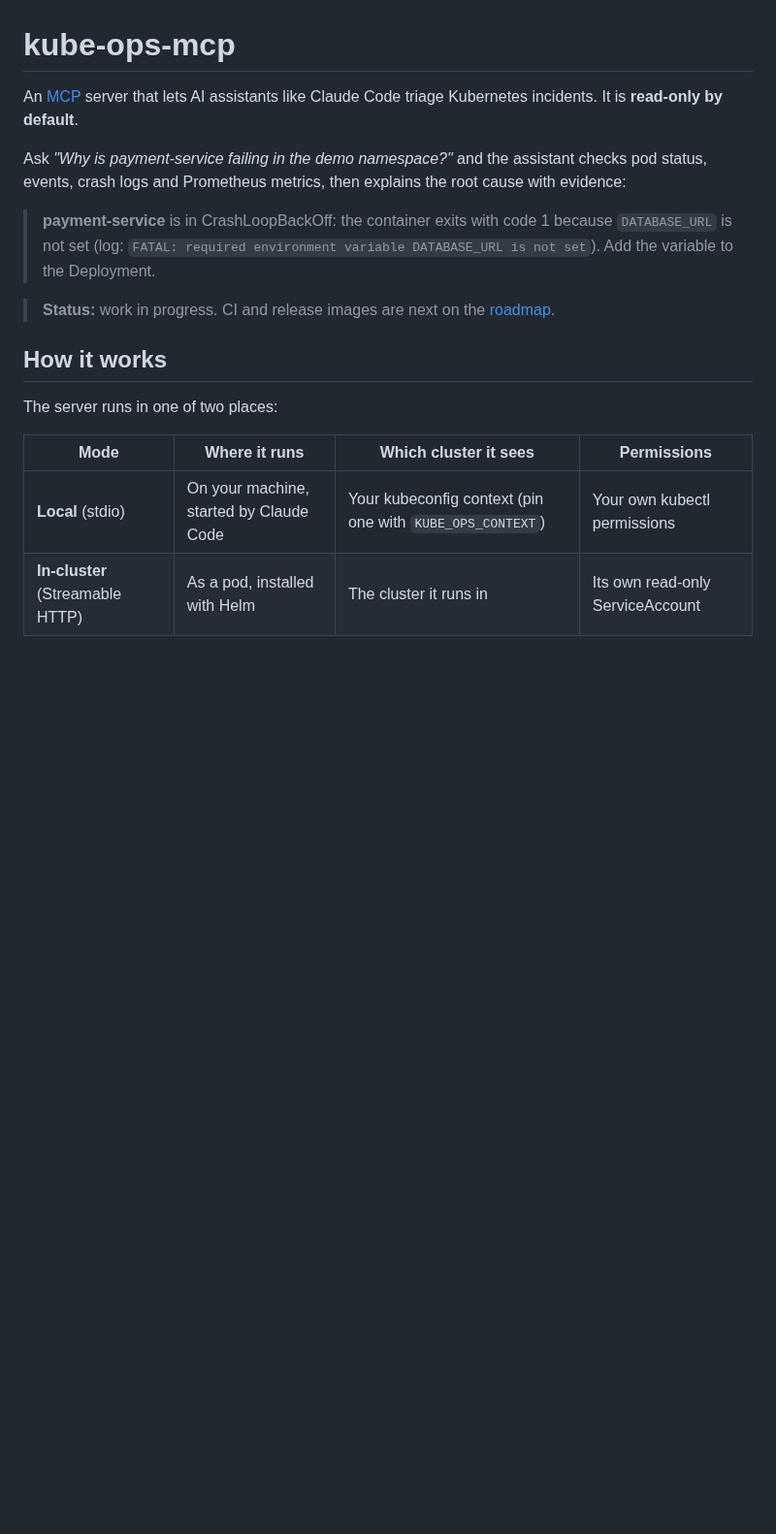
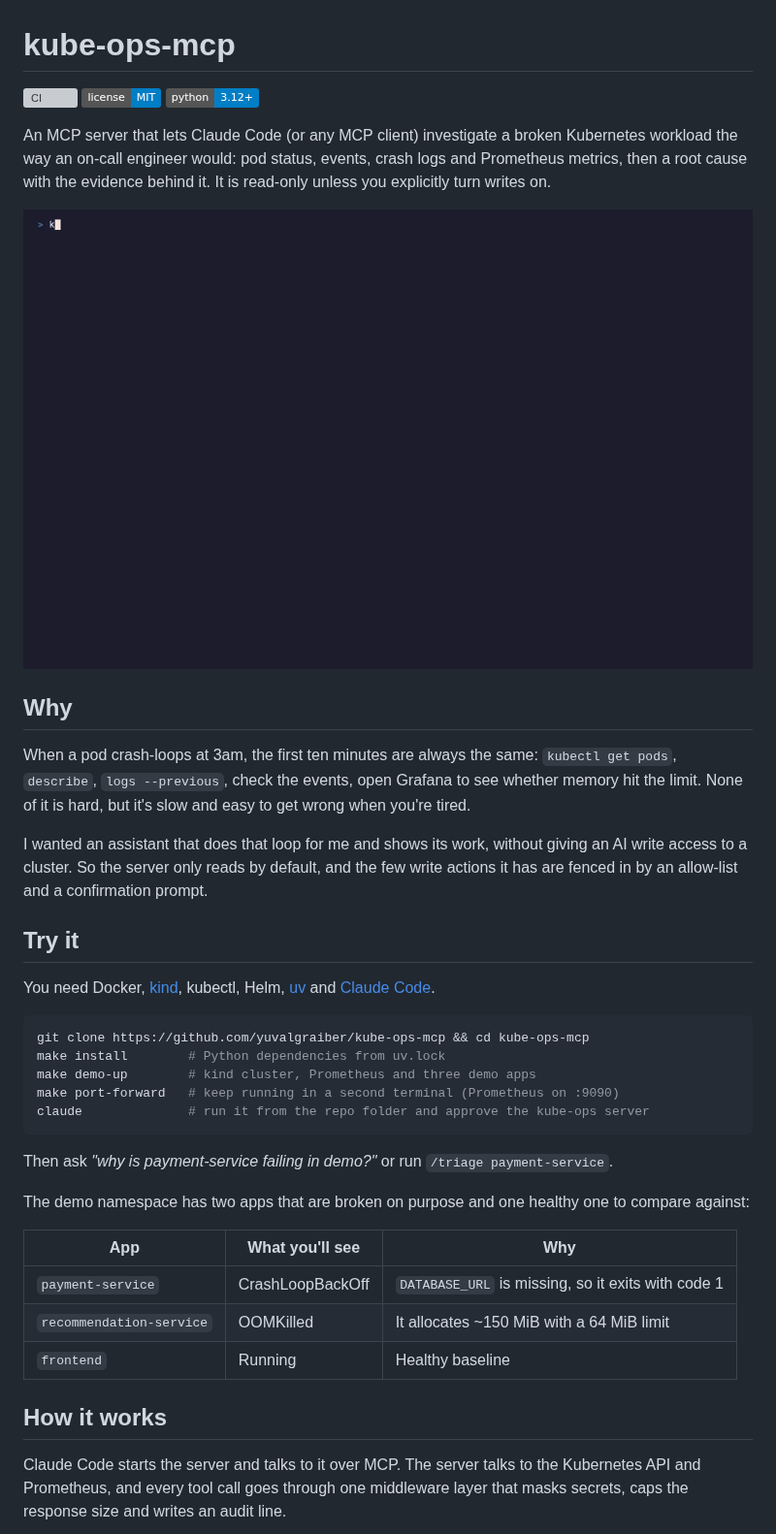
Before and after one commit to yuvalgraiber/kube-ops-mcp, a Markdown page: README.md, the part around one of its changes. Shown at 97% size. GitHub-like rendering; pictures changed too: docs/demo.gif (added); badges without logos; blank space fills up the shorter version; grey boxes are pictures that could not be loaded.

````diff
--- a/README.md
+++ b/README.md
@@ -1,21 +1,44 @@
 # kube-ops-mcp
 
-An [MCP](https://modelcontextprotocol.io) server that lets AI assistants like Claude Code triage Kubernetes incidents. It is **read-only by default**.
+[![CI](https://github.com/yuvalgraiber/kube-ops-mcp/actions/workflows/ci.yml/badge.svg)](https://github.com/yuvalgraiber/kube-ops-mcp/actions/workflows/ci.yml)
+[![License: MIT](https://img.shields.io/badge/license-MIT-blue.svg)](LICENSE)
+![Python 3.12+](https://img.shields.io/badge/python-3.12%2B-blue)
 
-Ask *"Why is payment-service failing in the demo namespace?"* and the assistant checks pod status, events, crash logs and Prometheus metrics, then explains the root cause with evidence:
+An MCP server that lets Claude Code (or any MCP client) investigate a broken Kubernetes workload the way an on-call engineer would: pod status, events, crash logs and Prometheus metrics, then a root cause with the evidence behind it. It is read-only unless you explicitly turn writes on.
 
-> **payment-service** is in CrashLoopBackOff: the container exits with code 1 because `DATABASE_URL` is not set (log: `FATAL: required environment variable DATABASE_URL is not set`). Add the variable to the Deployment.
+![Claude Code triaging a crash-looping deployment with kube-ops-mcp](docs/demo.gif)
 
-> **Status:** work in progress. CI and release images are next on the [roadmap](#roadmap).
+## Why
+
+When a pod crash-loops at 3am, the first ten minutes are always the same: `kubectl get pods`, `describe`, `logs --previous`, check the events, open Grafana to see whether memory hit the limit. None of it is hard, but it's slow and easy to get wrong when you're tired.
+
+I wanted an assistant that does that loop for me and shows its work, without giving an AI write access to a cluster. So the server only reads by default, and the few write actions it has are fenced in by an allow-list and a confirmation prompt.
+
+## Try it
+
+You need Docker, [kind](https://kind.sigs.k8s.io), kubectl, Helm, [uv](https://docs.astral.sh/uv/) and [Claude Code](https://claude.com/claude-code).
+
+```bash
+git clone https://github.com/yuvalgraiber/kube-ops-mcp && cd kube-ops-mcp
+make install        # Python dependencies from uv.lock
+make demo-up        # kind cluster, Prometheus and three demo apps
+make port-forward   # keep running in a second terminal (Prometheus on :9090)
+claude              # run it from the repo folder and approve the kube-ops server
+```
+
+Then ask *"why is payment-service failing in demo?"* or run `/triage payment-service`.
+
+The demo namespace has two apps that are broken on purpose and one healthy one to compare against:
+
+| App | What you'll see | Why |
+|---|---|---|
+| `payment-service` | CrashLoopBackOff | `DATABASE_URL` is missing, so it exits with code 1 |
+| `recommendation-service` | OOMKilled | It allocates ~150 MiB with a 64 MiB limit |
+| `frontend` | Running | Healthy baseline |
 
 ## How it works
 
-The server runs in one of two places:
-
-| Mode | Where it runs | Which cluster it sees | Permissions |
-|---|---|---|---|
-| **Local** (stdio) | On your machine, started by Claude Code | Your kubeconfig context (pin one with `KUBE_OPS_CONTEXT`) | Your own kubectl permissions |
-| **In-cluster** (Streamable HTTP) | As a pod, installed with Helm | The cluster it runs in | Its own read-only ServiceAccount |
+Claude Code starts the server and talks to it over MCP. The server talks to the Kubernetes API and Prometheus, and every tool call goes through one middleware layer that masks secrets, caps the response size and writes an audit line.
 
 ```mermaid
 flowchart LR
````
Also changed, not shown: other parts of README.md (+73 -81 lines), 1 other file.
